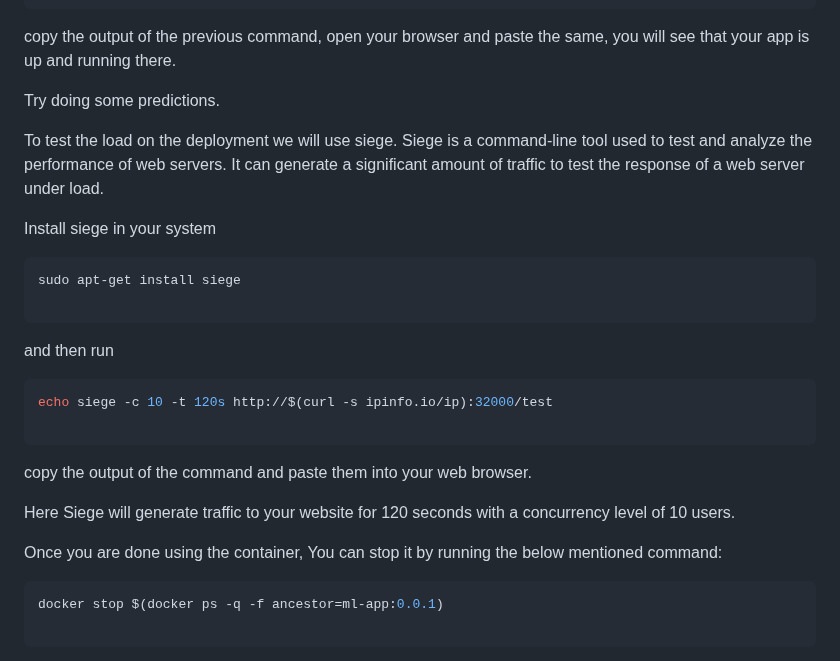
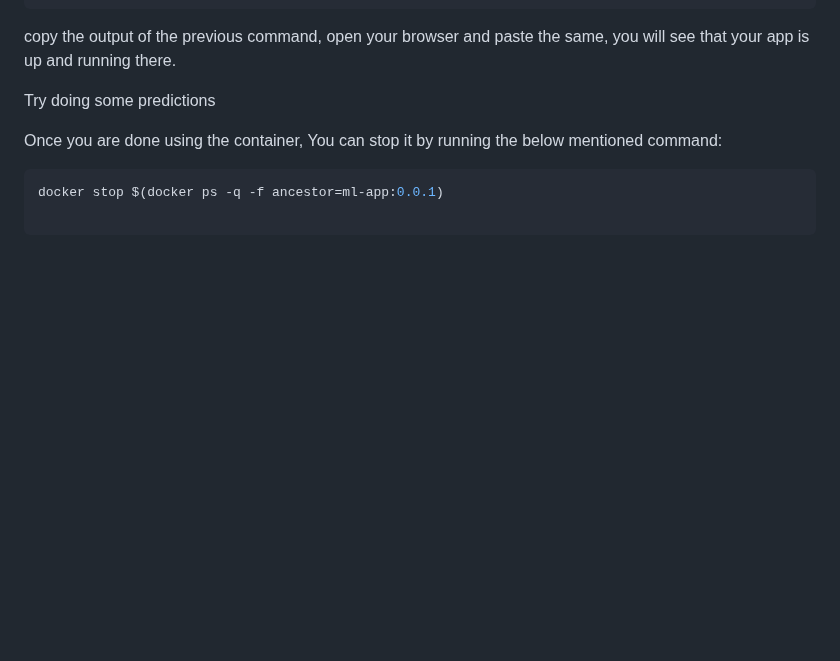
Before and after one commit to teaching-on-testbeds/k8s-ml, a Markdown page: deploy_app/index.md, the part around the change. Drawn GitHub-style; blank space fills up the shorter version.

````diff
--- a/deploy_app/index.md
+++ b/deploy_app/index.md
@@ -94,25 +94,7 @@ echo http://$(curl -s ipinfo.io/ip):32000
 
 copy the output of the previous command, open your browser and paste the same, you will see that your app is up and running there.
 
-Try doing some predictions.
-
-To test the load on the deployment we will use siege. Siege is a command-line tool used to test and analyze the performance of web servers. It can generate a significant amount of traffic to test the response of a web server under load.
-
-Install siege in your system
-
-```shell
-sudo apt-get install siege
-
-```
-and then run
-
-``` shell
-echo siege -c 10 -t 120s http://$(curl -s ipinfo.io/ip):32000/test
-
-```
-copy the output of the command and paste them into your web browser.
-
-Here Siege will generate traffic to your website for 120 seconds with a concurrency level of 10 users.
+Try doing some predictions
 
 
 Once you are done using the container, You can stop it by running the below mentioned command:
````
